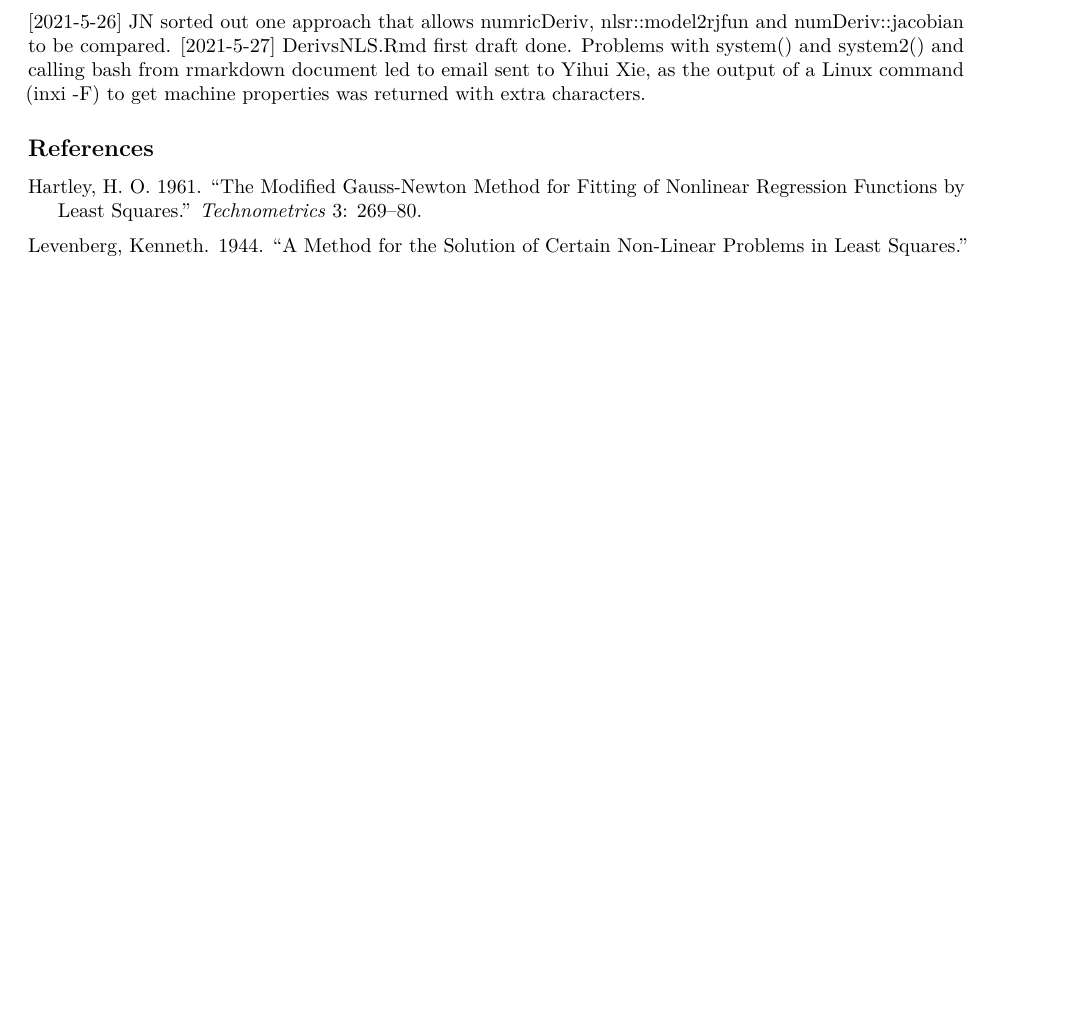
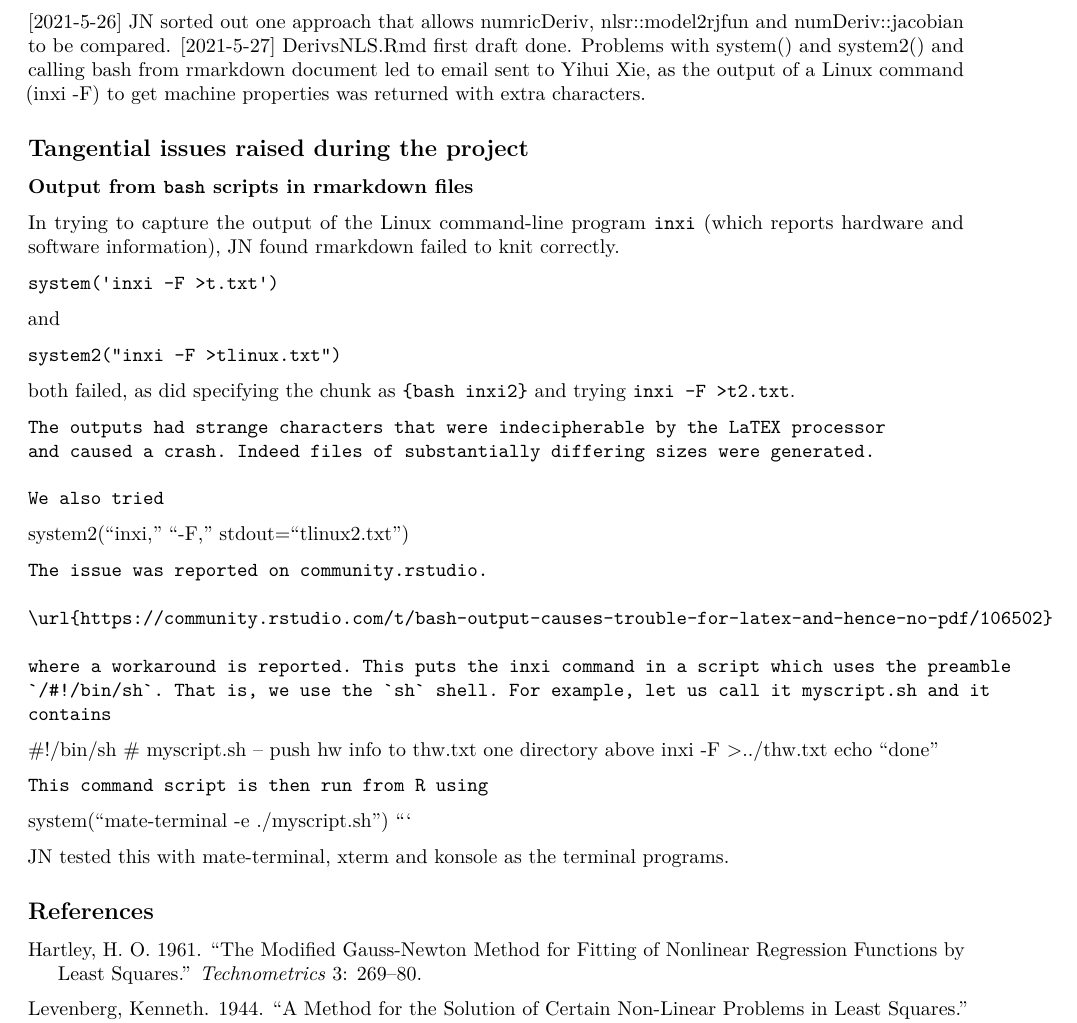
Before and after one commit to ArkaB-DS/GSOC21-improveNLS, an R Markdown document (WorkingDocument4ImproveNLS.Rmd): part of page 8 of 8, cut so that both start at the same text, the shorter picture padded with empty space. The pictures show the output file WorkingDocument4ImproveNLS.pdf that the author committed with the source.

Commit message:
Add notes on terminal / sh issues

````diff
--- a/WorkingDocument4ImproveNLS.Rmd
+++ b/WorkingDocument4ImproveNLS.Rmd
@@ -478,4 +478,57 @@ with system() and system2() and calling bash from rmarkdown document led to emai
 to Yihui Xie, as the output of a Linux command (inxi -F) to get machine properties was
 returned with extra characters.
 
+## Tangential issues raised during the project
+
+### Output from `bash` scripts in rmarkdown files
+
+In trying to capture the output of the Linux command-line program `inxi` (which
+reports hardware and software information), JN found rmarkdown failed to knit
+correctly.
+
+```
+system('inxi -F >t.txt')
+```
+
+and
+
+```
+system2("inxi -F >tlinux.txt")
+```
+both failed, as did specifying the chunk as `{bash inxi2}` and trying `inxi -F >t2.txt`.
+```
+
+The outputs had strange characters that were indecipherable by the LaTEX processor
+and caused a crash. Indeed files of substantially differing sizes were generated.
+
+We also tried
+
+```
+ system2("inxi", "-F", stdout="tlinux2.txt")
+```
+
+The issue was reported on community.rstudio.
+
+\url{https://community.rstudio.com/t/bash-output-causes-trouble-for-latex-and-hence-no-pdf/106502}
+
+where a workaround is reported. This puts the inxi command in a script which uses the preamble
+`/#!/bin/sh`. That is, we use the `sh` shell. For example, let us call it myscript.sh and it
+contains
+
+```
+#!/bin/sh
+# myscript.sh -- push hw info to thw.txt one directory above
+inxi -F >../thw.txt
+echo "done"
+```
+
+This command script is then run from R using
+
+```
+system("mate-terminal -e ./myscript.sh")
+```
+
+JN tested this with mate-terminal, xterm and konsole as the terminal programs.
+
+
 ## References
````
Also changed, not shown: WorkingDocument4ImproveNLS.pdf.
